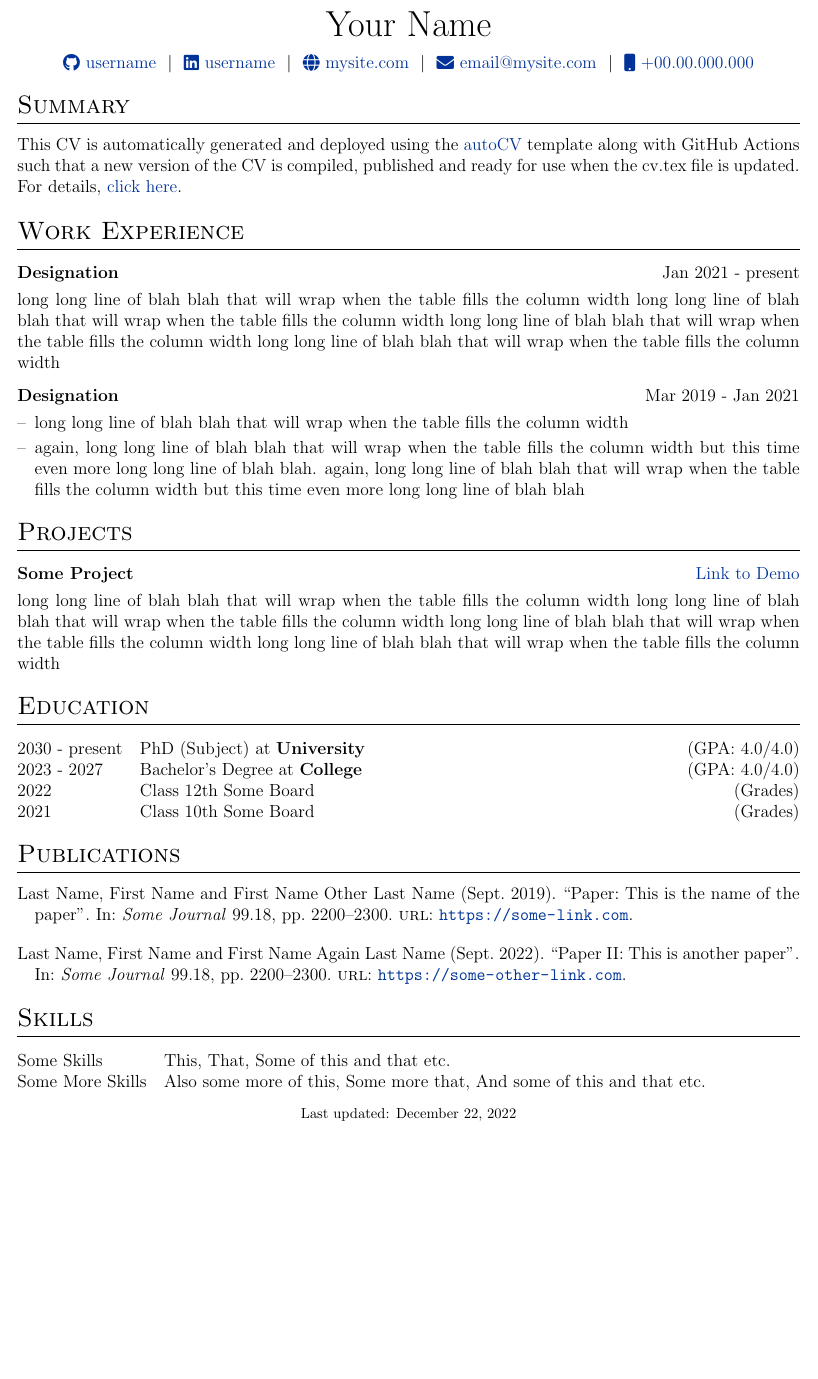
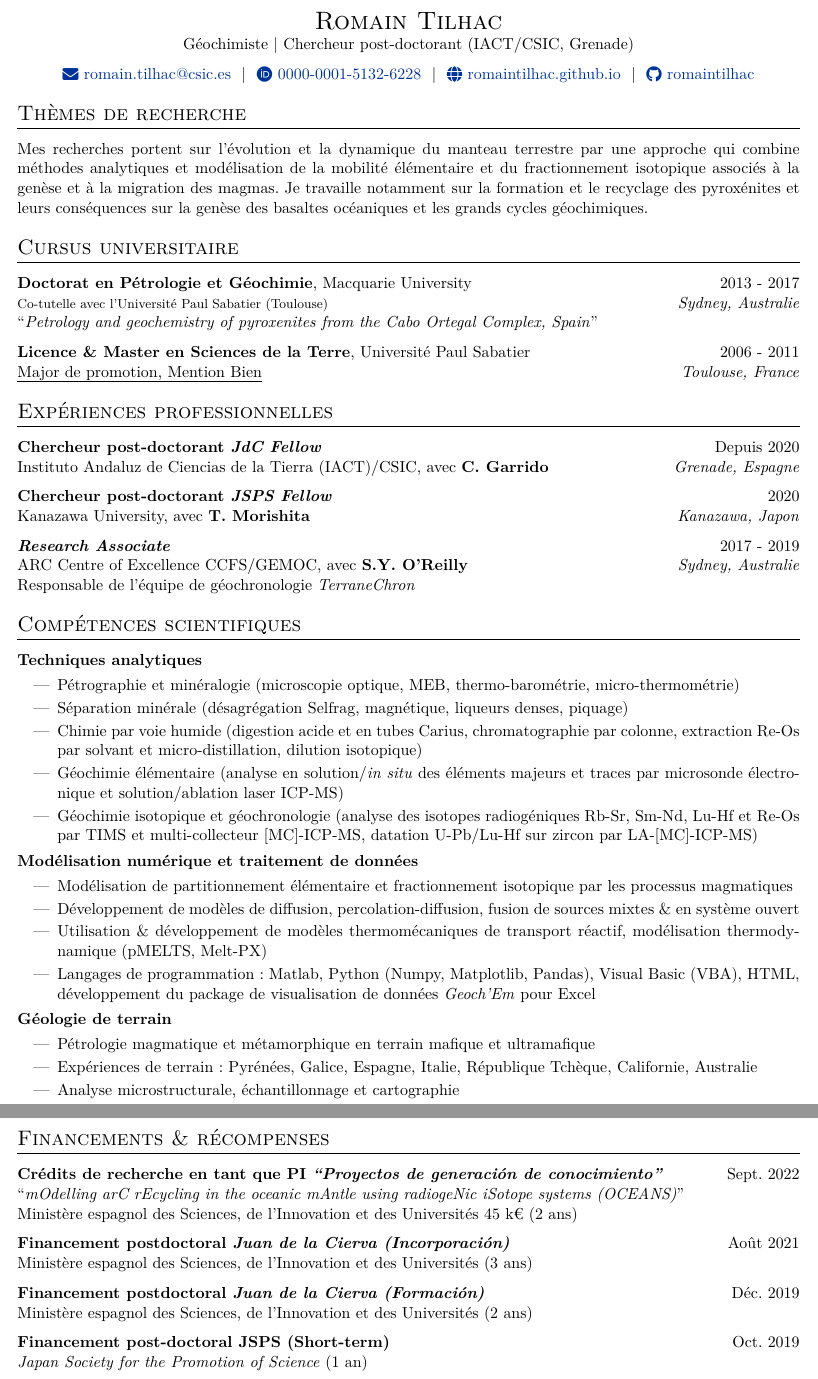
Before and after one commit to romaintilhac/autoCV, a LaTeX CV (cv.tex): part of the page before the commit and two parts of pages 1 and 2 of 2 after it, the two joined at a grey line, cut at the place of the change, the shorter picture padded with empty space. Compiled offline with pdfLaTeX.

Commit message:
Update cv.tex

```diff
--- a/cv.tex
+++ b/cv.tex
@@ -119,78 +57,150 @@
-\Huge{Your Name} \\[7.5pt]
-\href{https://github.com/username}{\raisebox{-0.05\height}\faGithub\ username} \ $|$ \
-\href{https://linkedin.com/in/username}{\raisebox{-0.05\height}\faLinkedin\ username} \ $|$ \
-\href{https://mysite.com}{\raisebox{-0.05\height}\faGlobe \ mysite.com} \ $|$ \
-\href{mailto:email@mysite.com}{\raisebox{-0.05\height}\faEnvelope \ email@mysite.com} \ $|$ \
-\href{tel:+000000000000}{\raisebox{-0.05\height}\faMobile \ +00.00.000.000} \\
+\LARGE{\textsc{Romain Tilhac}} \\
+Géochimiste $|$ Chercheur post-doctorant (IACT/CSIC, Grenade)\\[7.5pt]
+\href{mailto:romain.tilhac@csic.es}{\raisebox{-0.05\height}\faEnvelope \ romain.tilhac@csic.es} \ $|$ \
+\href{https://orcid.org/0000-0001-5132-6228}{\raisebox{-0.05\height}\faOrcid \ 0000-0001-5132-6228} \ $|$ \
+\href{https://romaintilhac.github.io}{\raisebox{-0.05\height}\faGlobe \ romaintilhac.github.io} \ $|$ \
+\href{https://github.com/romaintilhac}{\raisebox{-0.05\height}\faGithub\ romaintilhac}
 \end{tabularx}
 
-%----------------------------------------------------------------------------------------
-% EXPERIENCE SECTIONS
-%----------------------------------------------------------------------------------------
+% RESEARCH INTERESTS
+\section{Thèmes de recherche}
 
-%Interests/ Keywords/ Summary
-\section{Summary}
-This CV is automatically generated and deployed using the \href{https://github.com/jitinnair1/autoCV}{autoCV} template along with GitHub Actions such that a new version of the CV is compiled, published and ready for use when the cv.tex file is updated. For details, \href{https://github.com/jitinnair1/autoCV}{click here}.
+    {Mes recherches portent sur l’évolution et la dynamique du manteau terrestre par une approche qui combine méthodes analytiques et modélisation de la mobilité élémentaire et du fractionnement isotopique associés à la genèse et à la migration des magmas. Je travaille notamment sur la formation et le recyclage des pyroxénites et leurs conséquences sur la genèse des basaltes océaniques et les grands cycles géochimiques.}
 
-%Experience
-\section{Work Experience}
+% EDUCATION
+\section{Cursus universitaire}
 
-\begin{tabularx}{\linewidth}{ @{}l r@{} }
-\textbf{Designation} & \hfill Jan 2021 - present \\[3.75pt]
-\multicolumn{2}{@{}X@{}}{long long line of blah blah that will wrap when the table fills the column width long long line of blah blah that will wrap when the table fills the column width long long line of blah blah that will wrap when the table fills the column width long long line of blah blah that will wrap when the table fills the column width}  \\
-\end{tabularx}
+    {\bf Doctorat en Pétrologie et Géochimie}, Macquarie University
+    \hfill {2013 - 2017}\\
+    {\footnotesize Co-tutelle avec l'Université Paul Sabatier (Toulouse)}
+    \hfill \textit{Sydney, Australie}\\
+    \say{\textit{Petrology and geochemistry of pyroxenites from the Cabo Ortegal Complex, Spain}}
 
-\begin{tabularx}{\linewidth}{ @{}l r@{} }
-\textbf{Designation} & \hfill Mar 2019 - Jan 2021 \\[3.75pt]
-\multicolumn{2}{@{}X@{}}{
-\begin{minipage}[t]{\linewidth}
-    \begin{itemize}[nosep,after=\strut, leftmargin=1em, itemsep=3pt]
-        \item[--] long long line of blah blah that will wrap when the table fills the column width
-        \item[--] again, long long line of blah blah that will wrap when the table fills the column width but this time even more long long line of blah blah. again, long long line of blah blah that will wrap when the table fills the column width but this time even more long long line of blah blah
+    {\bf Licence \& Master en Sciences de la Terre}, Université Paul Sabatier
+    \hfill {2006 - 2011}\\
+    \uline{Major de promotion, Mention Bien}
+    \hfill \textit{Toulouse, France}
+
+% EXPERIENCE
+\section{Expériences professionnelles}
+
+    \textbf{Chercheur post-doctorant \textit{JdC Fellow}}
+    \hfill {Depuis 2020}\\
+    Instituto Andaluz de Ciencias de la Tierra (IACT)/CSIC, avec \textbf{C. Garrido}
+    \hfill \textit{Grenade, Espagne}
+
+    \textbf{Chercheur post-doctorant \textit{JSPS Fellow}}
+    \hfill {2020}\\
+    Kanazawa University, avec \textbf{T. Morishita}
+    \hfill \textit{Kanazawa, Japon}
+
+    \textbf{\textit{Research Associate}}
+    \hfill {2017 - 2019}\\
+    ARC Centre of Excellence CCFS/GEMOC, avec \textbf{S.Y. O'Reilly}
+    \hfill \textit{Sydney, Australie}\\
+    Responsable de l’équipe de géochronologie \textit{TerraneChron}
+
+% SKILLS
+\section{Compétences scientifiques}
+
+    \textbf{Techniques analytiques}
+    \begin{itemize}[itemsep=0pt,parsep=2pt]
+        \item Pétrographie et minéralogie (microscopie optique, MEB, thermo-barométrie, micro-thermométrie)
+        \item Séparation minérale (désagrégation Selfrag, magnétique, liqueurs denses, piquage)
+        \item Chimie par voie humide (digestion acide et en tubes Carius, chromatographie par colonne, extraction Re-Os par solvant et micro-distillation, dilution isotopique)
+        \item Géochimie élémentaire (analyse en solution/\textit{in situ} des éléments majeurs et traces par microsonde électronique et solution/ablation laser ICP-MS)
+        \item Géochimie isotopique et géochronologie (analyse des isotopes radiogéniques Rb-Sr, Sm-Nd, Lu-Hf et Re-Os par TIMS et multi-collecteur [MC]-ICP-MS, datation U-Pb/Lu-Hf sur zircon par LA-[MC]-ICP-MS)
     \end{itemize}
-    \end{minipage}
-}
-\end{tabularx}
 
-%Projects
-\section{Projects}
+    \textbf{Modélisation numérique et traitement de données}
+    \begin{itemize}[itemsep=0pt,parsep=2pt]
+        \item Modélisation de partitionnement élémentaire et fractionnement isotopique par les processus magmatiques
+        \item Développement de modèles de diffusion, percolation-diffusion, fusion de sources mixtes \& en système ouvert
+        \item Utilisation \& développement de modèles thermomécaniques de transport réactif, modélisation thermodynamique (pMELTS, Melt-PX)
+        \item Langages de programmation: Matlab, Python (Numpy, Matplotlib, Pandas), Visual Basic (VBA), HTML, développement du package de visualisation de données \textit{Geoch’Em} pour Excel
+    \end{itemize}
 
-\begin{tabularx}{\linewidth}{ @{}l r@{} }
-\textbf{Some Project} & \hfill \href{https://some-link.com}{Link to Demo} \\[3.75pt]
-\multicolumn{2}{@{}X@{}}{long long line of blah blah that will wrap when the table fills the column width long long line of blah blah that will wrap when the table fills the column width long long line of blah blah that will wrap when the table fills the column width long long line of blah blah that will wrap when the table fills the column width}  \\
-\end{tabularx}
+    \textbf{Géologie de terrain}
+    \begin{itemize}[itemsep=0pt,parsep=2pt]
+        \item Pétrologie magmatique et métamorphique en terrain mafique et ultramafique
+        \item Expériences de terrain : Pyrénées, Galice, Espagne, Italie, République Tchèque, Californie, Australie
+        \item Analyse microstructurale, échantillonnage et cartographie
+    \end{itemize}
 
-%----------------------------------------------------------------------------------------
-%	EDUCATION
-%----------------------------------------------------------------------------------------
-\section{Education}
-\begin{tabularx}{\linewidth}{@{}l X@{}}
-2030 - present & PhD (Subject) at \textbf{University} \hfill \normalsize (GPA: 4.0/4.0) \\
+% GRANTS & REWARDS
+\section{Financements \& récompenses}
 
-2023 - 2027 & Bachelor's Degree at \textbf{College} \hfill (GPA: 4.0/4.0) \\
+    \textbf{Crédits de recherche en tant que PI \textit{\say{Proyectos de generación de conocimiento}}}
+    \hfill {Sept. 2022}\\
+    \say{\textit{mOdelling arC rEcycling in the oceanic mAntle using radiogeNic iSotope systems (OCEANS)}}\\
+    Ministère espagnol des Sciences, de l'Innovation et des Universités 45 k€ (2 ans)
 
-2022 & Class 12th Some Board \hfill  (Grades) \\
+    \textbf{Financement postdoctoral \textit{Juan de la Cierva (Incorporación)}}
+    \hfill {Août 2021}\\
+    Ministère espagnol des Sciences, de l'Innovation et des Universités (3 ans)
 
-2021 & Class 10th Some Board \hfill  (Grades) \\
-\end{tabularx}
+    \textbf{Financement postdoctoral \textit{Juan de la Cierva (Formación)}}
+    \hfill {Déc. 2019}\\
+    Ministère espagnol des Sciences, de l'Innovation et des Universités (2 ans)
 
-%----------------------------------------------------------------------------------------
-%	PUBLICATIONS
-%----------------------------------------------------------------------------------------
-\section{Publications}
-\begin{refsection}[citations.bib]
-\nocite{*}
-\printbibliography[heading=none]
-\end{refsection}
+    \textbf{Financement post-doctoral JSPS (Short-term)}
+    \hfill {Oct. 2019}\\
+    \textit{Japan Society for the Promotion of Science} (1 an)
 
-%----------------------------------------------------------------------------------------
-%	SKILLS
-%----------------------------------------------------------------------------------------
-\section{Skills}
-\begin{tabularx}{\linewidth}{@{}l X@{}}
-Some Skills &  \normalsize{This, That, Some of this and that etc.}\\
-Some More Skills  &  \normalsize{Also some more of this, Some more that, And some of this and that etc.}\\
-\end{tabularx}
+    \textbf{Thèse de doctorat classée dans les 10\% des meilleures thèses examinées}
+    \hfill {Sept. 2017}\\
+    Macquarie University (Sydney)
 
-\vfill
-\center{\footnotesize Last updated: \today}
+    \textbf{Bourse doctorale d’excellence iMQRES}
+    \hfill {Fév. 2012}\\
+    International Macquarie Research Excellence Scholarship (3,5 ans)
+
+% OTHER ACTIVITIES
+\section{Activité scientifique communautaire}
+
+    \textbf{Séminaires \& présentations invités}
+    \begin{itemize}[label={},itemsep=0pt,parsep=0pt]
+        \item Université Goethe de Francfort
+            \hfill \textit{Francfort}, {Janvier 2023}
+        \item International Symposium DEEP 2021
+            \hfill \textit{Nanjing}, {Oct. 2021}
+        \item Université de Tokyo
+            \hfill \textit{Tokyo}, {Mars 2019}
+        \item Geoanalysis 2018
+            \hfill \textit{Sydney}, {Juillet 2018}
+    \end{itemize}
+
+    \textbf{Organisation de sessions à la Goldschmidt Conference}\\
+    \say{\textit{Insights on the formation, preservation and transport of mantle compositional heterogeneities}} \hfill {2023}\\
+    \say{\textit{Mantle heterogeneity: origins and contribution to magmatism and implications for mantle dynamics}} \hfill {2021} \\
+    \say{\textit{Development and recycling of chemical and isotopic heterogeneities in the sub-arc mantle}} \hfill {2020}
+
+    \textbf{Reviewer fréquent pour des revues scientifiques internationales (23 reviews)}\\
+      Geology, Journal of Petrology, Earth-Science Reviews, Chemical Geology, Scientific Reports, Geological Society of London Special Publications, Lithos, European Journal of Mineralogy, American Journal of Science, Frontiers in Earth Science, Ofioliti, Minerals
+
+% SUPERVISION & TEACHING
+\section{Encadrement \& enseignement}
+    \textbf{Thèse d'H. Henry}, Macquarie University
+    \hfill {2015 - 2018}\\
+    \say{\textit{Mantle pyroxenites: deformation and seismic properties}}
+    \hfill \textit{Sydney, Australie}
+
+    \textbf{Mémoire de M. Smith}, Macquarie University
+    \hfill {2018}\\
+    \say{\textit{Dating the Donkerhuk granite, Damara Orogen, Namibia}}
+    \hfill \textit{Sydney, Australie}
+
+\textbf{Enseignement}, Macquarie University
+\hfill {2014-2019}
+    \begin{itemize}[label={},itemsep=0pt,parsep=0pt]
+        \item Niveau Master : modélisation du comportement des éléments traces during les processus magmatiques
+        \item Niveau Licence : terrain de géologie structurale et métamorphique (Hill End, Nouvelles-Galles du Sud)
+    \end{itemize}
+
+% ADDITIONAL TRAINING
+\section{Formations complémentaires}
+
+    \begin{itemize}[label={},itemsep=0pt,parsep=0pt]
+        \item Fugacité d’oxygène : théorie et pratiques en géosciences
+        \item Analyses et techniques géochimiques
+        \item Frontières de recherche en géophysique et géodynamique
```
Also changed, not shown: cv.tex (112 more changed lines).
